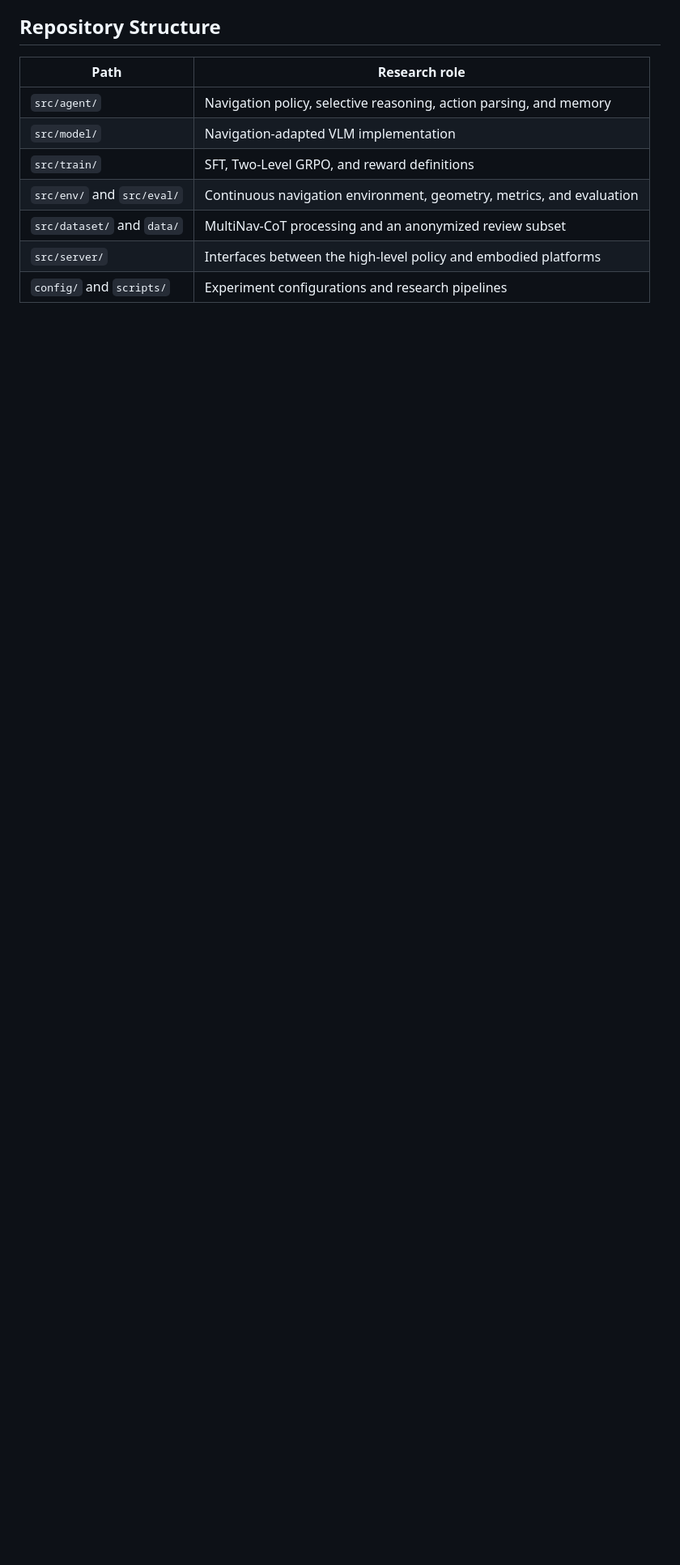
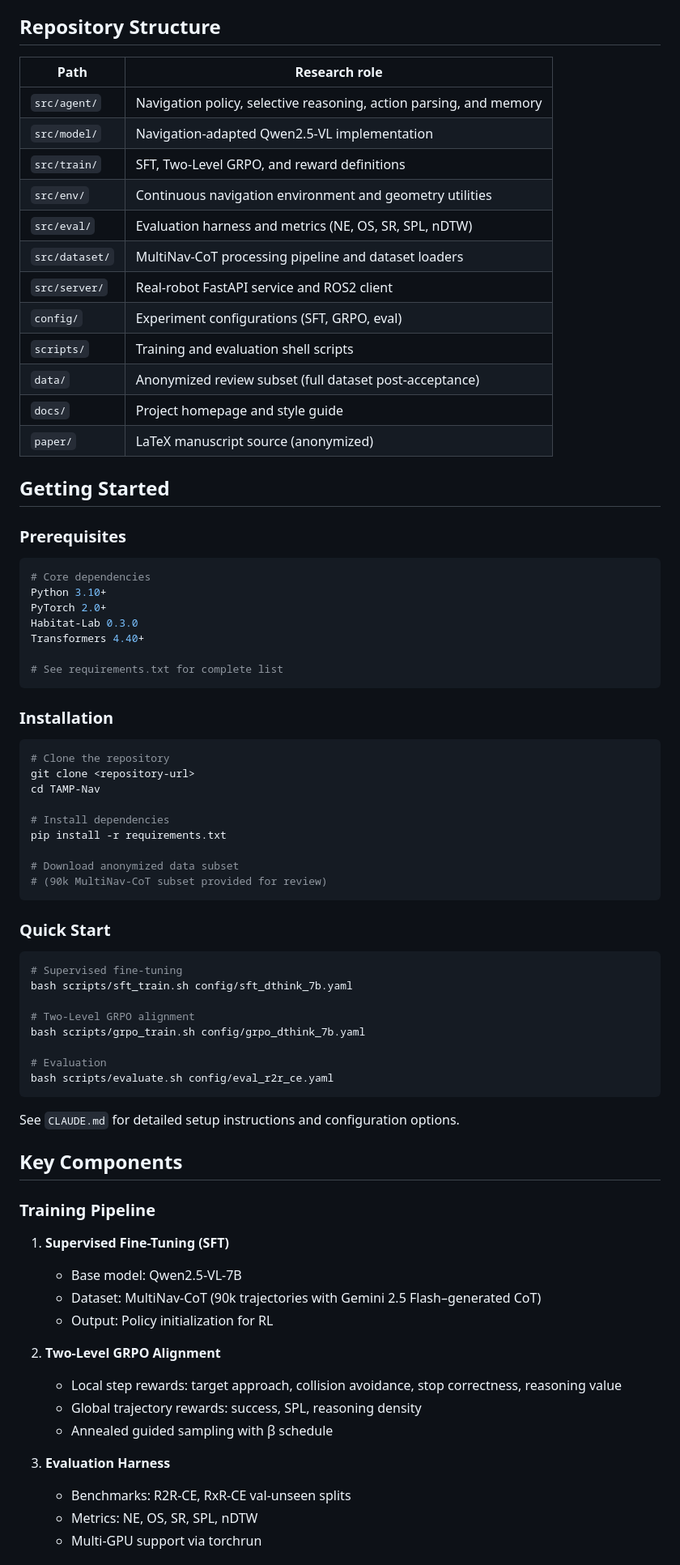
Before and after one commit to ZJU-OmniAI/Embodied-Navigator, a Markdown page: README.md, the part around one of its changes. Shown at 81% size. GitHub-like rendering; blank space fills up the shorter version.

Commit message:
Expand project README

````diff
--- a/README.md
+++ b/README.md
@@ -163,10 +163,78 @@ Zero-shot navigation in an unmapped real-world environment and success rates ove
 
 | Path | Research role |
 | --- | --- |
-| <code>src/agent/</code> | Navigation policy, selective reasoning, action parsing, and memory |
-| <code>src/model/</code> | Navigation-adapted VLM implementation |
-| <code>src/train/</code> | SFT, Two-Level GRPO, and reward definitions |
-| <code>src/env/</code> and <code>src/eval/</code> | Continuous navigation environment, geometry, metrics, and evaluation |
-| <code>src/dataset/</code> and <code>data/</code> | MultiNav-CoT processing and an anonymized review subset |
-| <code>src/server/</code> | Interfaces between the high-level policy and embodied platforms |
-| <code>config/</code> and <code>scripts/</code> | Experiment configurations and research pipelines |
+| `src/agent/` | Navigation policy, selective reasoning, action parsing, and memory |
+| `src/model/` | Navigation-adapted Qwen2.5-VL implementation |
+| `src/train/` | SFT, Two-Level GRPO, and reward definitions |
+| `src/env/` | Continuous navigation environment and geometry utilities |
+| `src/eval/` | Evaluation harness and metrics (NE, OS, SR, SPL, nDTW) |
+| `src/dataset/` | MultiNav-CoT processing pipeline and dataset loaders |
+| `src/server/` | Real-robot FastAPI service and ROS2 client |
+| `config/` | Experiment configurations (SFT, GRPO, eval) |
+| `scripts/` | Training and evaluation shell scripts |
+| `data/` | Anonymized review subset (full dataset post-acceptance) |
+| `docs/` | Project homepage and style guide |
+| `paper/` | LaTeX manuscript source (anonymized) |
+
+## Getting Started
+
+### Prerequisites
+
+```bash
+# Core dependencies
+Python 3.10+
+PyTorch 2.0+
+Habitat-Lab 0.3.0
+Transformers 4.40+
+
+# See requirements.txt for complete list
+```
+
+### Installation
+
+```bash
+# Clone the repository
+git clone <repository-url>
+cd TAMP-Nav
+
+# Install dependencies
+pip install -r requirements.txt
+
+# Download anonymized data subset
+# (90k MultiNav-CoT subset provided for review)
+```
+
+### Quick Start
+
+```bash
+# Supervised fine-tuning
+bash scripts/sft_train.sh config/sft_dthink_7b.yaml
+
+# Two-Level GRPO alignment
+bash scripts/grpo_train.sh config/grpo_dthink_7b.yaml
+
+# Evaluation
+bash scripts/evaluate.sh config/eval_r2r_ce.yaml
+```
+
+See `CLAUDE.md` for detailed setup instructions and configuration options.
+
+## Key Components
+
+### Training Pipeline
+
+1. **Supervised Fine-Tuning (SFT)**
+   - Base model: Qwen2.5-VL-7B
+   - Dataset: MultiNav-CoT (90k trajectories with Gemini 2.5 Flash–generated CoT)
+   - Output: Policy initialization for RL
+
+2. **Two-Level GRPO Alignment**
+   - Local step rewards: target approach, collision avoidance, stop correctness, reasoning value
+   - Global trajectory rewards: success, SPL, reasoning density
+   - Annealed guided sampling with β schedule
+
+3. **Evaluation Harness**
+   - Benchmarks: R2R-CE, RxR-CE val-unseen splits
+   - Metrics: NE, OS, SR, SPL, nDTW
+   - Multi-GPU support via torchrun
+
````
Also changed, not shown: other parts of README.md (+68 -1 lines).
